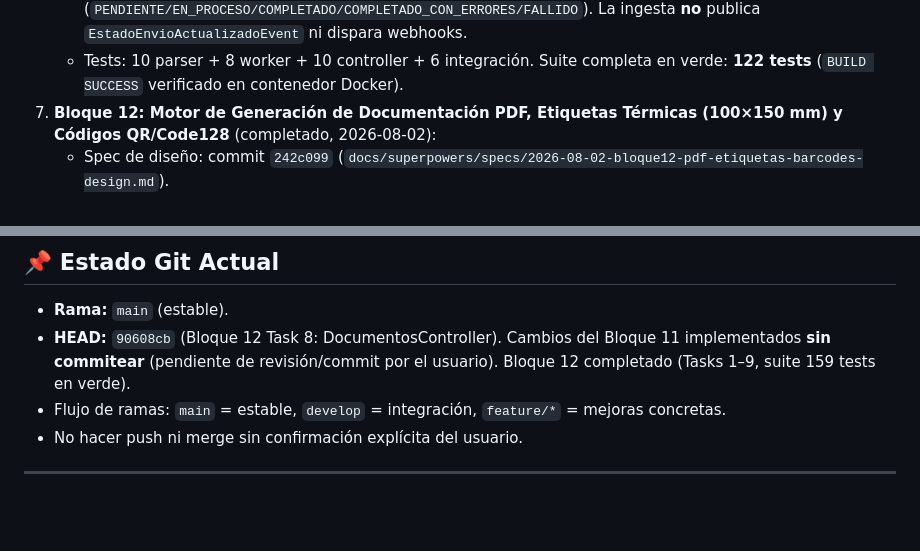
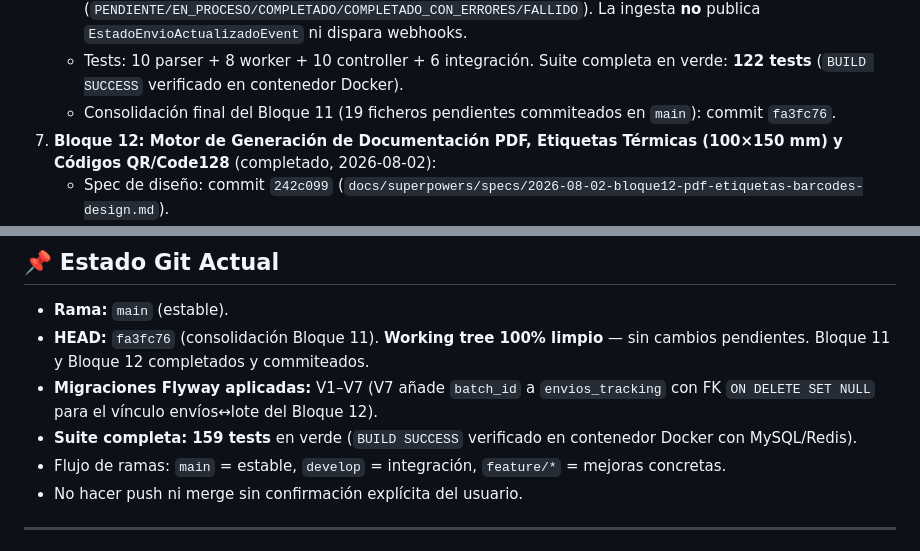
Before and after one commit to DAW1BSergiomg26/Envios_Paraguay_CMS, a Markdown page: docs/handoff.md, 2 parts joined by grey strips. Rendered like a GitHub page; blank space fills up the shorter version.

Commit message:
docs: register clean working tree, 159 tests and Flyway V7 in handoff

```diff
--- a/docs/handoff.md
+++ b/docs/handoff.md
@@ -59,6 +59,7 @@ Servicios del compose: `db` (MySQL), `app`, `nginx`, `certbot`, `prometheus`, `g
    - API admin `POST /api/v1/admin/imports/csv` (`@PreAuthorize("hasRole('ROLE_ADMIN')")`): 202 + `batch_id`, validaciones 400 (sin fichero, vacío, no `.csv`, >5MB), 404 cliente inexistente, copia síncrona a `app.batch.tmp-dir`; GET de estado y de errores del lote. `GlobalExceptionHandler` con `MissingServletRequestPartException` → 400.
    - Auditoría en `batch_import_errors` (línea, código, mensaje) y estado/progreso en `batch_imports` (`PENDIENTE/EN_PROCESO/COMPLETADO/COMPLETADO_CON_ERRORES/FALLIDO`). La ingesta **no** publica `EstadoEnvioActualizadoEvent` ni dispara webhooks.
    - Tests: 10 parser + 8 worker + 10 controller + 6 integración. Suite completa en verde: **122 tests** (`BUILD SUCCESS` verificado en contenedor Docker).
+   - Consolidación final del Bloque 11 (19 ficheros pendientes commiteados en `main`): commit `fa3fc76`.
 7. **Bloque 12: Motor de Generación de Documentación PDF, Etiquetas Térmicas (100×150 mm) y Códigos QR/Code128** (completado, 2026-08-02):
    - Spec de diseño: commit `242c099` (`docs/superpowers/specs/2026-08-02-bloque12-pdf-etiquetas-barcodes-design.md`).
    - Dependencias OpenPDF 1.3.40 + ZXing core/javase 3.5.3 y migraciones `V6` (tabla `documentos_generados` con FKs `ON DELETE CASCADE` y `ON DELETE SET NULL`) y `V7` (`batch_id` en `envios_tracking`, FK `ON DELETE SET NULL` + índice, vínculo envíos↔lote rellenado en `BatchImportPersistenceService.procesarChunk`): commit `1649ca8`.
@@ -123,7 +124,9 @@ En local, la mayoría están en `.env` (no versionado). El arranque valida su pr
 ## 📌 Estado Git Actual
 
 - **Rama:** `main` (estable).
-- **HEAD:** `90608cb` (Bloque 12 Task 8: DocumentosController). Cambios del Bloque 11 implementados **sin commitear** (pendiente de revisión/commit por el usuario). Bloque 12 completado (Tasks 1–9, suite 159 tests en verde).
+- **HEAD:** `fa3fc76` (consolidación Bloque 11). **Working tree 100% limpio** — sin cambios pendientes. Bloque 11 y Bloque 12 completados y commiteados.
+- **Migraciones Flyway aplicadas:** V1–V7 (V7 añade `batch_id` a `envios_tracking` con FK `ON DELETE SET NULL` para el vínculo envíos↔lote del Bloque 12).
+- **Suite completa:** **159 tests** en verde (`BUILD SUCCESS` verificado en contenedor Docker con MySQL/Redis).
 - Flujo de ramas: `main` = estable, `develop` = integración, `feature/*` = mejoras concretas.
 - No hacer push ni merge sin confirmación explícita del usuario.
 
```
